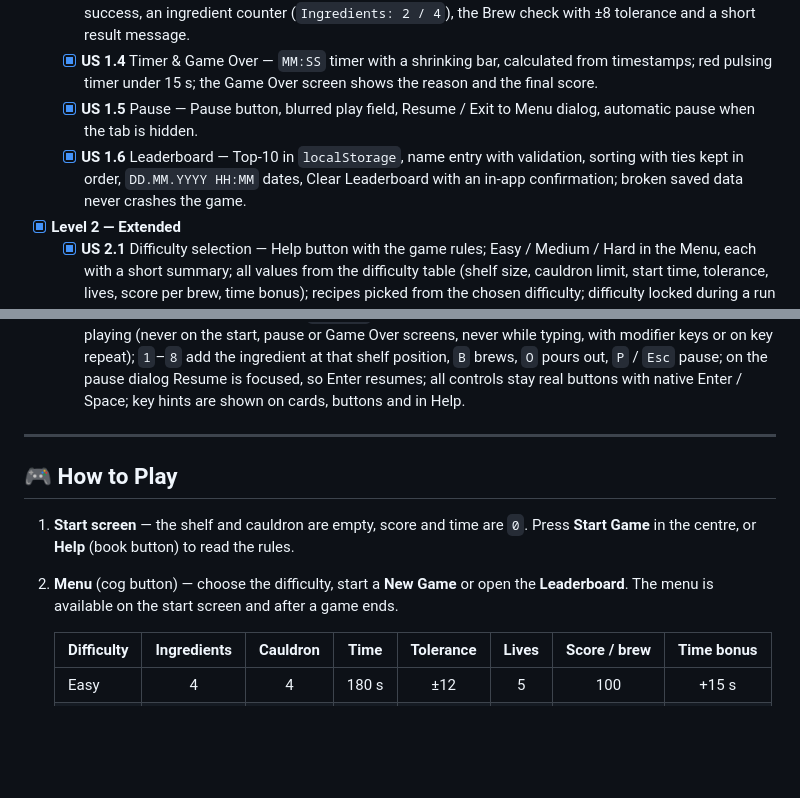
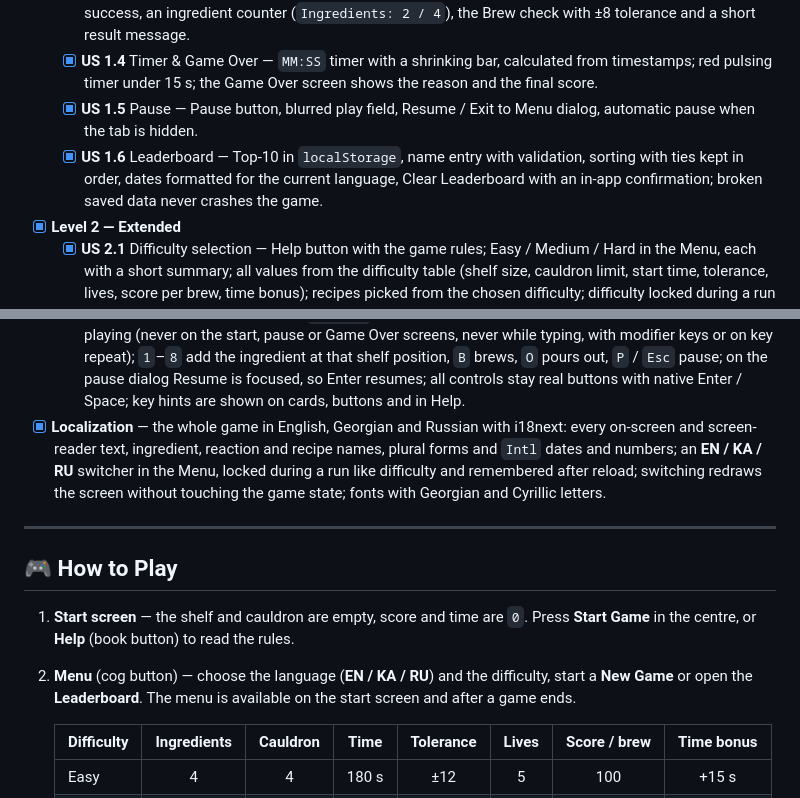
Before and after one commit to Demsource/alchemists-cauldron, a Markdown page: README.md, 2 parts joined by grey strips. Rendered like a GitHub page; blank space fills up the shorter version.

```diff
--- a/README.md
+++ b/README.md
@@ -45,7 +45,7 @@ The task is split into four stages with a maximum of **393 points**:
   - [x] **US 1.3** Recipe & brewing check — 20 fixed recipes, a random Medium recipe per game and after each success, an ingredient counter (`Ingredients: 2 / 4`), the Brew check with ±8 tolerance and a short result message.
   - [x] **US 1.4** Timer & Game Over — `MM:SS` timer with a shrinking bar, calculated from timestamps; red pulsing timer under 15 s; the Game Over screen shows the reason and the final score.
   - [x] **US 1.5** Pause — Pause button, blurred play field, Resume / Exit to Menu dialog, automatic pause when the tab is hidden.
-  - [x] **US 1.6** Leaderboard — Top-10 in `localStorage`, name entry with validation, sorting with ties kept in order, `DD.MM.YYYY HH:MM` dates, Clear Leaderboard with an in-app confirmation; broken saved data never crashes the game.
+  - [x] **US 1.6** Leaderboard — Top-10 in `localStorage`, name entry with validation, sorting with ties kept in order, dates formatted for the current language, Clear Leaderboard with an in-app confirmation; broken saved data never crashes the game.
 - [x] **Level 2 — Extended**
   - [x] **US 2.1** Difficulty selection — Help button with the game rules; Easy / Medium / Hard in the Menu, each with a short summary; all values from the difficulty table (shelf size, cauldron limit, start time, tolerance, lives, score per brew, time bonus); recipes picked from the chosen difficulty; difficulty locked during a run and remembered after reload; one Top-10 leaderboard per difficulty with tabs and a Difficulty column.
   - [x] **US 2.2** Auto-save & Continue Game — the running game (difficulty, score, time left, lives, recipe, cauldron, shelf stock, status) is saved to `localStorage` after every change, on pause and when the page closes; **Continue Game** appears on the start screen and in the Menu only for a valid unfinished save and opens it paused with the saved stock; a new game overwrites the save, while Game Over and Exit to Menu remove it; broken or edited saves are validated, deleted and never crash the game.
@@ -56,13 +56,14 @@ The task is split into four stages with a maximum of **393 points**:
   - [x] **US 3.4** Pour Out — a **Pour Out** button next to **Brew** clears the whole cauldron for 10 seconds without losing a life; it is disabled when the cauldron is empty; the poured ingredients stay spent and every other value is unchanged; a short message confirms it.
   - [x] **US 3.5** Visual feedback — a correct brew flashes the cauldron and bursts sparkles, with `+score` and `+10s` floating up from the HUD; a failed brew shows an explosion with smoke and a short shake of the HUD and play field; ingredient icons float inside the cauldron and the newest one drops in; the parameter bars move smoothly. All effects are CSS animations cleaned up on `animationend` (no `setTimeout` / `setInterval`), and with reduced motion only short colour flashes remain.
   - [x] **US 3.6** Keyboard shortcuts — one `keydown` handler gated by the game state: shortcuts run only while playing (never on the start, pause or Game Over screens, never while typing, with modifier keys or on key repeat); `1`–`8` add the ingredient at that shelf position, `B` brews, `O` pours out, `P` / `Esc` pause; on the pause dialog Resume is focused, so Enter resumes; all controls stay real buttons with native Enter / Space; key hints are shown on cards, buttons and in Help.
+- [x] **Localization** — the whole game in English, Georgian and Russian with i18next: every on-screen and screen-reader text, ingredient, reaction and recipe names, plural forms and `Intl` dates and numbers; an **EN / KA / RU** switcher in the Menu, locked during a run like difficulty and remembered after reload; switching redraws the screen without touching the game state; fonts with Georgian and Cyrillic letters.
 
 ---
 
 ## 🎮 How to Play
 
 1. **Start screen** — the shelf and cauldron are empty, score and time are `0`. Press **Start Game** in the centre, or **Help** (book button) to read the rules.
-2. **Menu** (cog button) — choose the difficulty, start a **New Game** or open the **Leaderboard**. The menu is available on the start screen and after a game ends.
+2. **Menu** (cog button) — choose the language (**EN / KA / RU**) and the difficulty, start a **New Game** or open the **Leaderboard**. The menu is available on the start screen and after a game ends.
 
    | Difficulty | Ingredients | Cauldron | Time  | Tolerance | Lives | Score / brew | Time bonus |
    | ---------- | :---------: | :------: | :---: | :-------: | :---: | :----------: | :--------: |
```
Also changed, not shown: other parts of README.md (+30 -2 lines).
